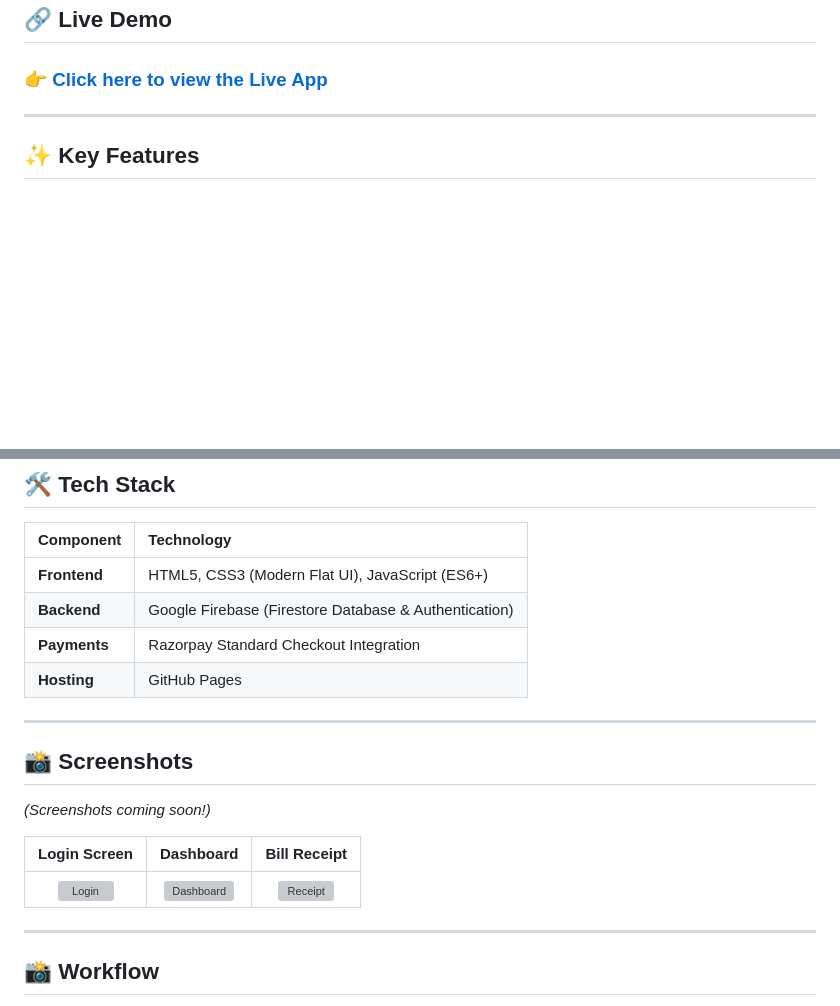
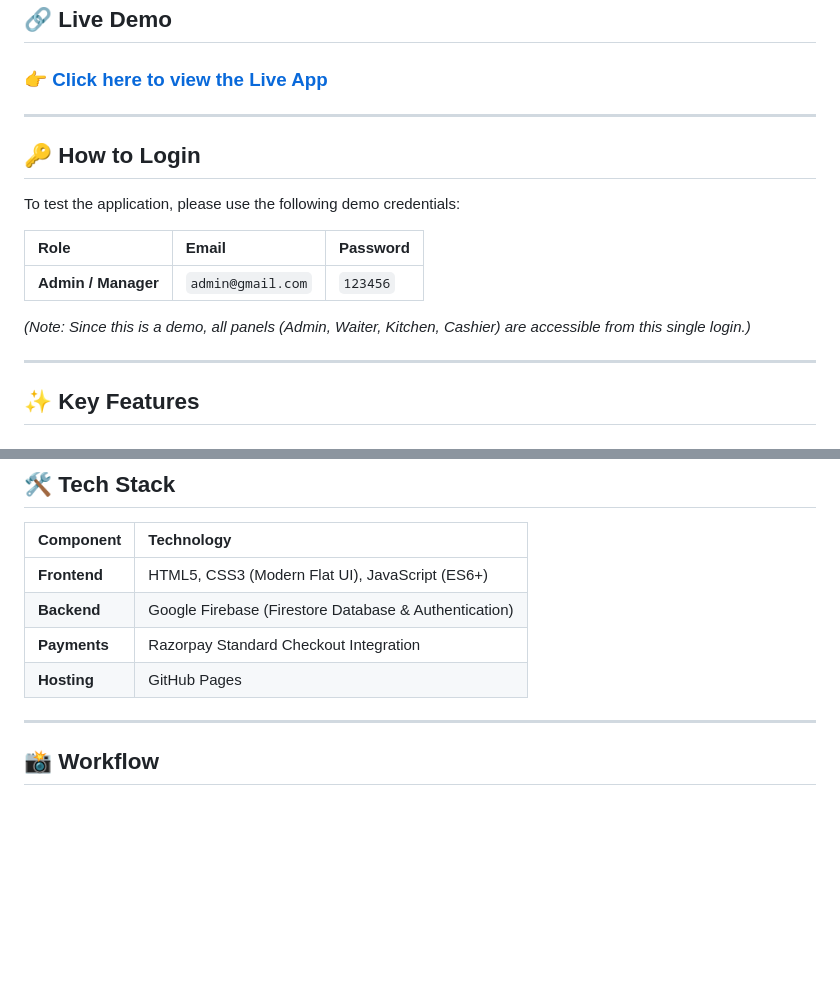
Before and after one commit to probal08/Restro-Billing-Software, a Markdown page: README.md, 2 parts joined by grey strips. Drawn GitHub-style; blank space fills up the shorter version; grey boxes are pictures that could not be loaded.

```diff
--- a/README.md
+++ b/README.md
@@ -8,6 +8,18 @@ A complete, **serverless** web application designed to digitize the entire workf
 
 ## 🔗 Live Demo
 ### 👉 **[Click here to view the Live App](https://probal08.github.io/Restro-Billing-Software/)**
+
+---
+
+## 🔑 How to Login
+
+To test the application, please use the following demo credentials:
+
+| Role | Email | Password |
+| :--- | :--- | :--- |
+| **Admin / Manager** | `admin@gmail.com` | `123456` |
+
+*(Note: Since this is a demo, all panels (Admin, Waiter, Kitchen, Cashier) are accessible from this single login.)*
 
 ---
 
@@ -46,16 +58,6 @@ A complete, **serverless** web application designed to digitize the entire workf
 | **Backend** | Google Firebase (Firestore Database & Authentication) |
 | **Payments** | Razorpay Standard Checkout Integration |
 | **Hosting** | GitHub Pages |
-
----
-
-## 📸 Screenshots
-
-*(Screenshots coming soon!)*
-
-| Login Screen | Dashboard | Bill Receipt |
-|:---:|:---:|:---:|
-| ![Login](https://via.placeholder.com/200x150?text=Login+Screen) | ![Dashboard](https://via.placeholder.com/200x150?text=Dashboard) | ![Receipt](https://via.placeholder.com/200x150?text=Receipt) |
 
 ---
 
```
